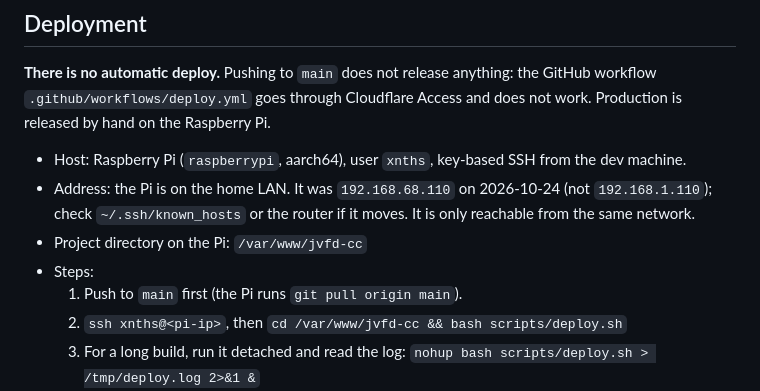
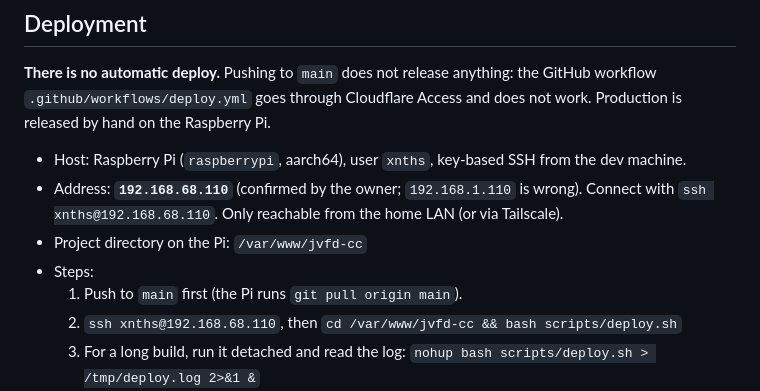
Before and after one commit to Xnths/jvfd-cc, a Markdown page: CLAUDE.md, the part around the change. GitHub-like rendering.

Commit message:
docs: confirm Raspberry Pi address 192.168.68.110
Co-Authored-By: Claude Sonnet 5.5 <noreply@anthropic.com>

```diff
--- a/CLAUDE.md
+++ b/CLAUDE.md
@@ -7,11 +7,11 @@ Landing page and blog for João Vitor Fernandes, psychologist (Vila Madalena, S
 **There is no automatic deploy.** Pushing to `main` does not release anything: the GitHub workflow `.github/workflows/deploy.yml` goes through Cloudflare Access and does not work. Production is released by hand on the Raspberry Pi.
 
 - Host: Raspberry Pi (`raspberrypi`, aarch64), user `xnths`, key-based SSH from the dev machine.
-- Address: the Pi is on the home LAN. It was `192.168.68.110` on 2026-10-24 (not `192.168.1.110`); check `~/.ssh/known_hosts` or the router if it moves. It is only reachable from the same network.
+- Address: **`192.168.68.110`** (confirmed by the owner; `192.168.1.110` is wrong). Connect with `ssh xnths@192.168.68.110`. Only reachable from the home LAN (or via Tailscale).
 - Project directory on the Pi: `/var/www/jvfd-cc`
 - Steps:
   1. Push to `main` first (the Pi runs `git pull origin main`).
-  2. `ssh xnths@<pi-ip>`, then `cd /var/www/jvfd-cc && bash scripts/deploy.sh`
+  2. `ssh xnths@192.168.68.110`, then `cd /var/www/jvfd-cc && bash scripts/deploy.sh`
   3. For a long build, run it detached and read the log: `nohup bash scripts/deploy.sh > /tmp/deploy.log 2>&1 &`
 - `scripts/deploy.sh` does a blue/green deploy: pulls, builds the `clinic-frontend:<color>` image, health-checks it, switches nginx (`nginx/conf.d/<color>.conf` copied to `default.conf`), then stops the old color. Needs `.env` on the Pi (`DATABASE_URI`, `PAYLOAD_SECRET`, `NEXT_PUBLIC_GA_ID`).
 - The Pi's working tree has local changes to `docker-compose/docker-compose.prod.yml` and `nginx/conf.d/default.conf`. Leave them; `git pull` works as long as upstream doesn't touch those files.
```
